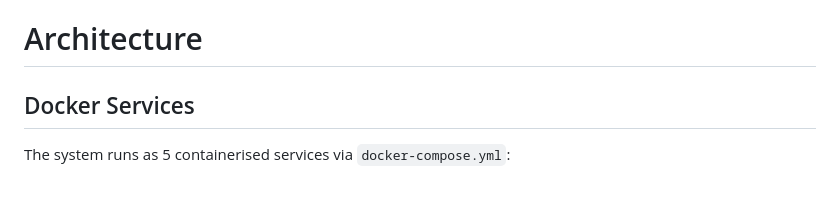
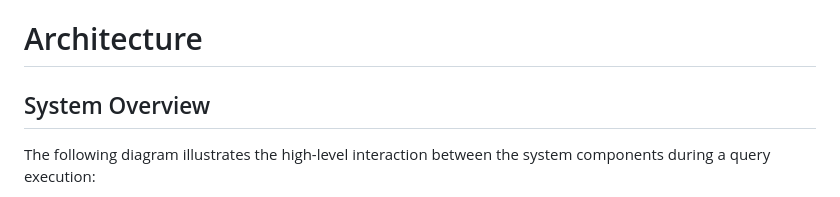
Before and after one commit to adityakanamadi281/Multi-Agent-Orchestration-and-Evaluation-System, a Markdown page: architecture.md, the part around one of its changes. Drawn GitHub-style.

```diff
--- a/architecture.md
+++ b/architecture.md
@@ -1,6 +1,6 @@
 # Architecture
 
-## Docker Services
+## System Overview
 
-The system runs as 5 containerised services via `docker-compose.yml`:
+The following diagram illustrates the high-level interaction between the system components during a query execution:
 
```
Also changed, not shown: other parts of architecture.md (+88 -72 lines).
